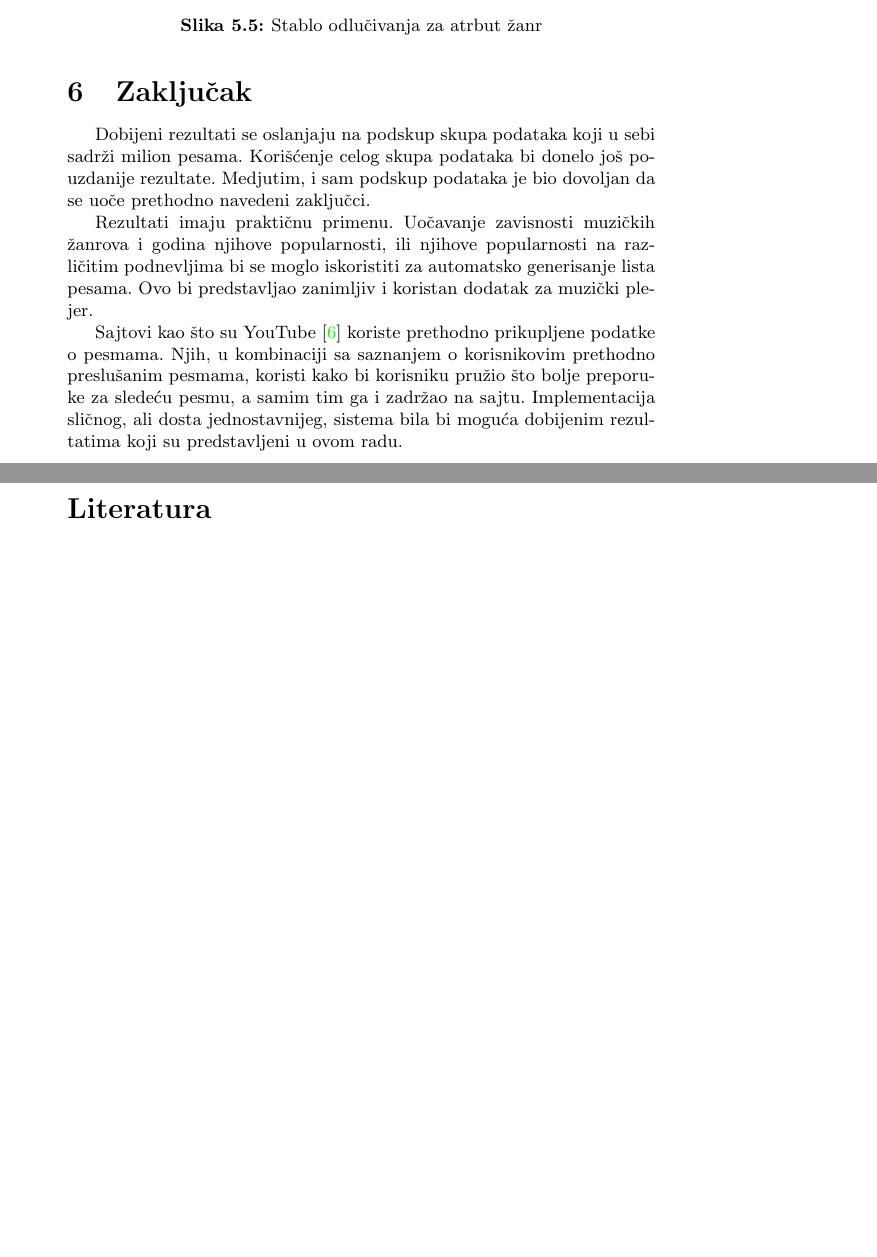
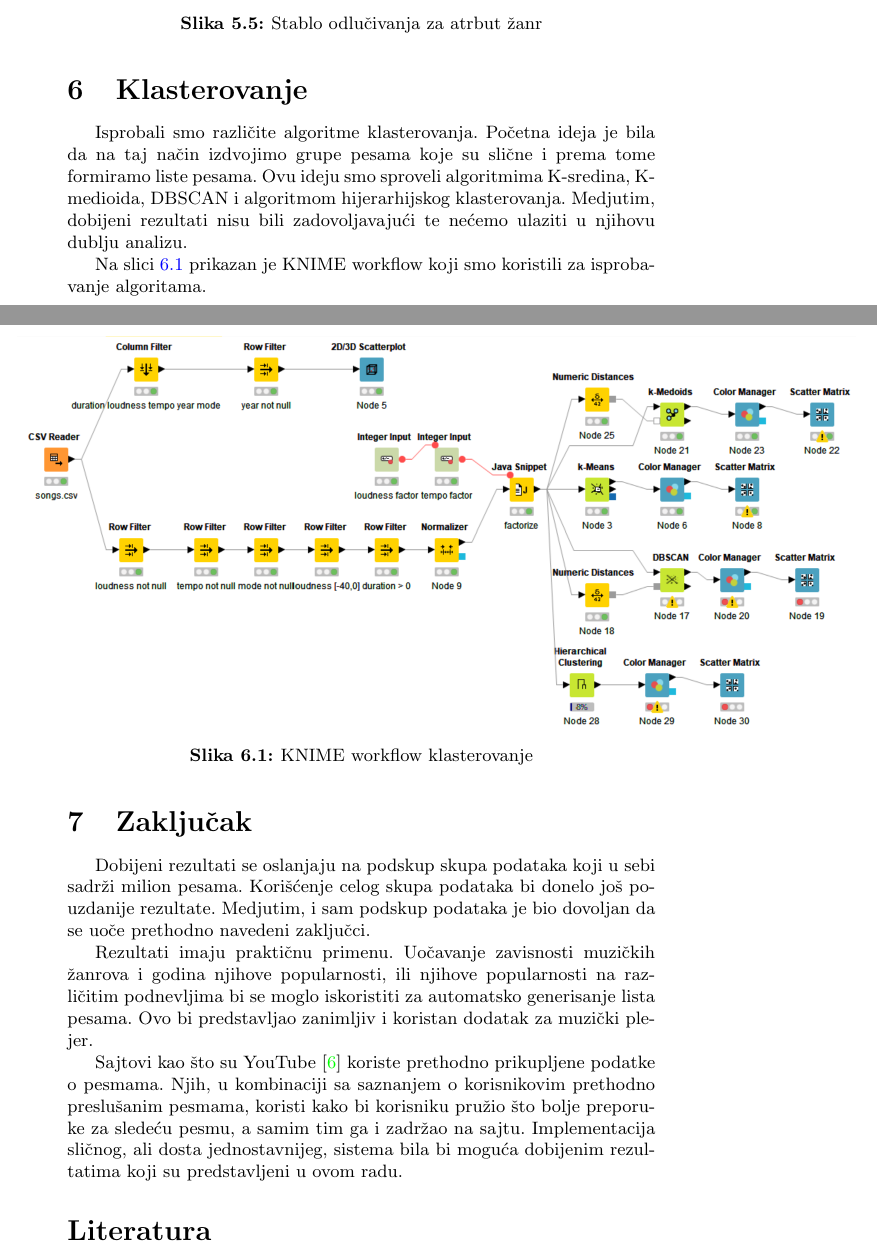
Before and after one commit to ivan-ristovic/MSD-mining, a LaTeX document (seminarski.tex, which reads delovi/08_klasterovanje.tex): two parts of pages 14 and 15 of 19 before the commit and two parts of pages 14 and 15 of 20 after it, joined at a grey line, cut so that both start at the same text, the shorter picture padded with empty space. Compiled offline with pdfLaTeX.

Commit message:
Dodato klasterovanje

```diff
--- /dev/null
+++ b/delovi/08_klasterovanje.tex
@@ -0,0 +1,13 @@
+\section{Klasterovanje}
+\label{sec:Klasterovanje}
+
+Isprobali smo razli\v{c}ite algoritme klasterovanja. Po\v{c}etna ideja je bila da na taj na\v{c}in izdvojimo grupe pesama koje su sli\v{c}ne i prema tome formiramo liste pesama. Ovu ideju smo sproveli algoritmima K-sredina, K-medioida, DBSCAN i algoritmom hijerarhijskog klasterovanja. Medjutim, dobijeni rezultati nisu bili zadovoljavaju\'c{}i te ne\'c{}emo ulaziti u njihovu dublju analizu.
+
+Na slici \ref{fig:knime-klasterovanje} prikazan je KNIME workflow koji smo koristili za isprobavanje algoritama.
+
+\begin{figure}[H]
+\centering
+    \includegraphics[scale=0.5]{KNIME workflows/screenshots/klasterovanje.PNG}
+    \caption{KNIME workflow klasterovanje}
+    \label{fig:knime-klasterovanje}
+\end{figure}
--- a/seminarski.tex
+++ b/seminarski.tex
@@ -66,6 +66,7 @@
 \input{delovi/05_vizuelizacija}
 \input{delovi/06_pravila_pridruzivanja}
 \input{delovi/07_klasifikacija}
+\input{delovi/08_klasterovanje}
 \input{delovi/10_zakljucak}
 
 \addcontentsline{toc}{section}{Literatura}
```
Also changed, not shown: KNIME workflows/screenshots/klasterovanje.PNG (added).
